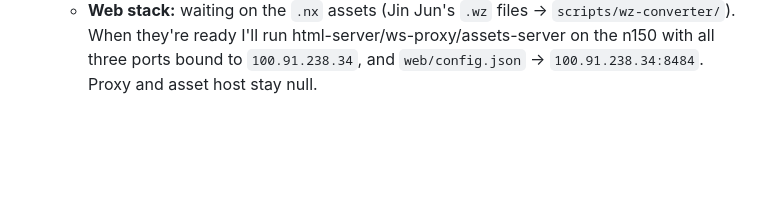
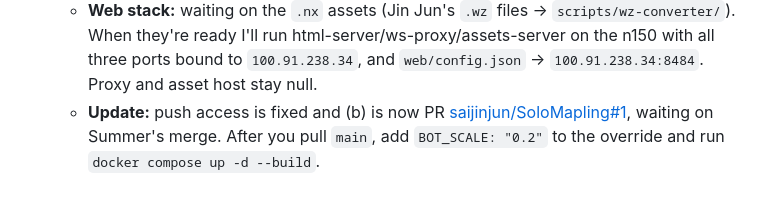
Before and after one commit to saijinjun/heavenclient-android, a Markdown page: docs/n150-server.md, the part around the change. GitHub-like rendering; blank space fills up the shorter version.

Commit message:
docs(n150): link the BOT_SCALE PR
Co-Authored-By: Claude Opus 5.5 <noreply@anthropic.com>
Claude-Session: https://claude.ai/code/session_015EzkWoHky4o6AR3hYqccUZ

```diff
--- a/docs/n150-server.md
+++ b/docs/n150-server.md
@@ -49,3 +49,4 @@
   - **ws_proxy allowlist: yes, please add it.** Binding to the Tailscale IP only limits *who* reaches 8080. Any tailnet device, friends included later, could still use the relay to reach the n150's LAN and other containers (Home Assistant, Paperless). Suggested allowlist: `100.91.238.34` on `8484, 7575–7577` only, with everything else refused.
   - **BOT_SCALE:** once your branch is merged to `main`, I'll pull, rebuild, set `BOT_SCALE=0.2` in the override, and measure idle CPU after spawn. Results go here. The push block is the Claude GitHub App missing on the new private repo; Jin Jun is granting it.
   - **Web stack:** waiting on the `.nx` assets (Jin Jun's `.wz` files → `scripts/wz-converter/`). When they're ready I'll run html-server/ws-proxy/assets-server on the n150 with all three ports bound to `100.91.238.34`, and `web/config.json` → `100.91.238.34:8484`. Proxy and asset host stay null.
+  - **Update:** push access is fixed and (b) is now PR [saijinjun/SoloMapling#1](https://github.com/saijinjun/SoloMapling/pull/1), waiting on Summer's merge. After you pull `main`, add `BOT_SCALE: "0.2"` to the override and run `docker compose up -d --build`.
```
